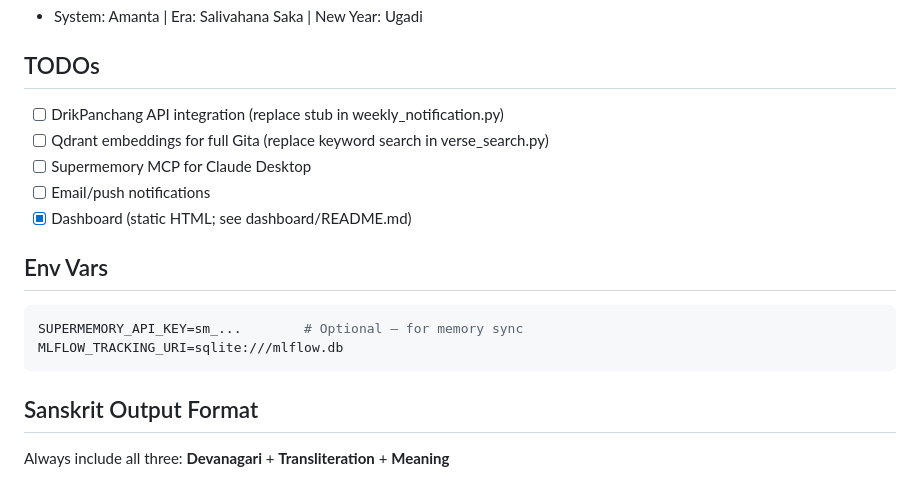
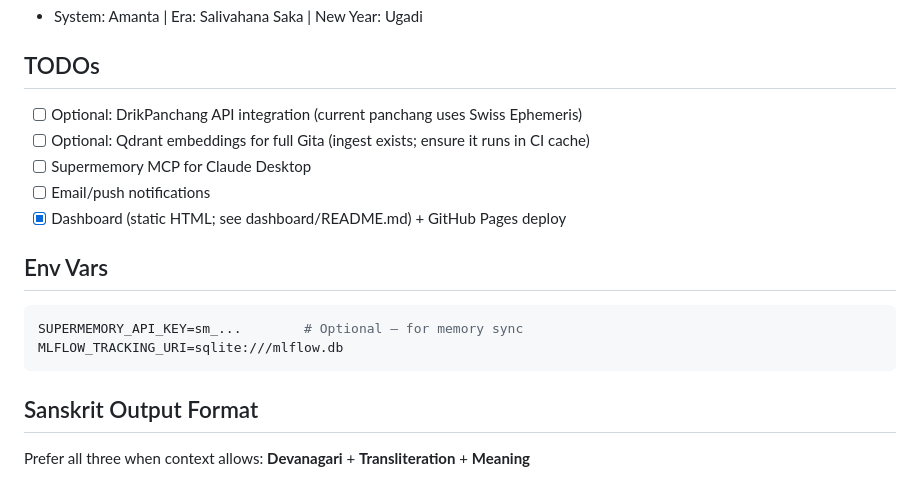
Before and after one commit to Sakethv7/Sankrit-shloka-repo, a Markdown page: CLAUDE.md, the part around the change. GitHub-like rendering.

````diff
--- a/CLAUDE.md
+++ b/CLAUDE.md
@@ -84,11 +84,11 @@ config.yaml                       # User preferences & tradition settings
 - System: Amanta | Era: Salivahana Saka | New Year: Ugadi
 
 ## TODOs
-- [ ] DrikPanchang API integration (replace stub in weekly_notification.py)
-- [ ] Qdrant embeddings for full Gita (replace keyword search in verse_search.py)
+- [ ] Optional: DrikPanchang API integration (current panchang uses Swiss Ephemeris)
+- [ ] Optional: Qdrant embeddings for full Gita (ingest exists; ensure it runs in CI cache)
 - [ ] Supermemory MCP for Claude Desktop
 - [ ] Email/push notifications
-- [x] Dashboard (static HTML; see dashboard/README.md)
+- [x] Dashboard (static HTML; see dashboard/README.md) + GitHub Pages deploy
 
 ## Env Vars
 ```bash
@@ -97,4 +97,4 @@ MLFLOW_TRACKING_URI=sqlite:///mlflow.db
 ```
 
 ## Sanskrit Output Format
-Always include all three: **Devanagari** + **Transliteration** + **Meaning**
+Prefer all three when context allows: **Devanagari** + **Transliteration** + **Meaning**
````
Also changed, not shown: docs/PLAN.md (+18 -30 lines).
